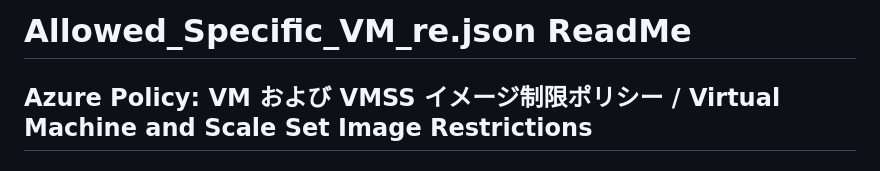
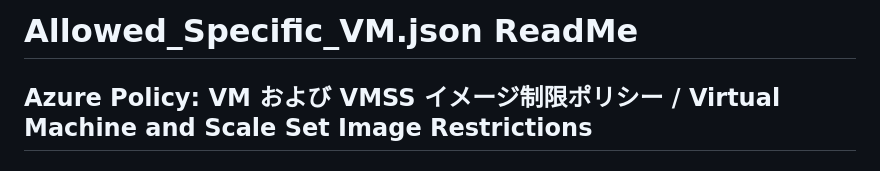
Before and after one commit to aktsmm/Scripts, a Markdown page: AzPolicy/01_VMCreation/Allowed_Specific_VM.md, the part around the change. Drawn GitHub-style.

Commit message:
feat: READMEファイルの名前を修正し、ポリシーの明確さを向上

```diff
--- a/AzPolicy/01_VMCreation/Allowed_Specific_VM.md
+++ b/AzPolicy/01_VMCreation/Allowed_Specific_VM.md
@@ -1,4 +1,4 @@
-# Allowed_Specific_VM_re.json ReadMe
+# Allowed_Specific_VM.json ReadMe
 ## Azure Policy: VM および VMSS イメージ制限ポリシー / Virtual Machine and Scale Set Image Restrictions
 
 ## 概要
```
